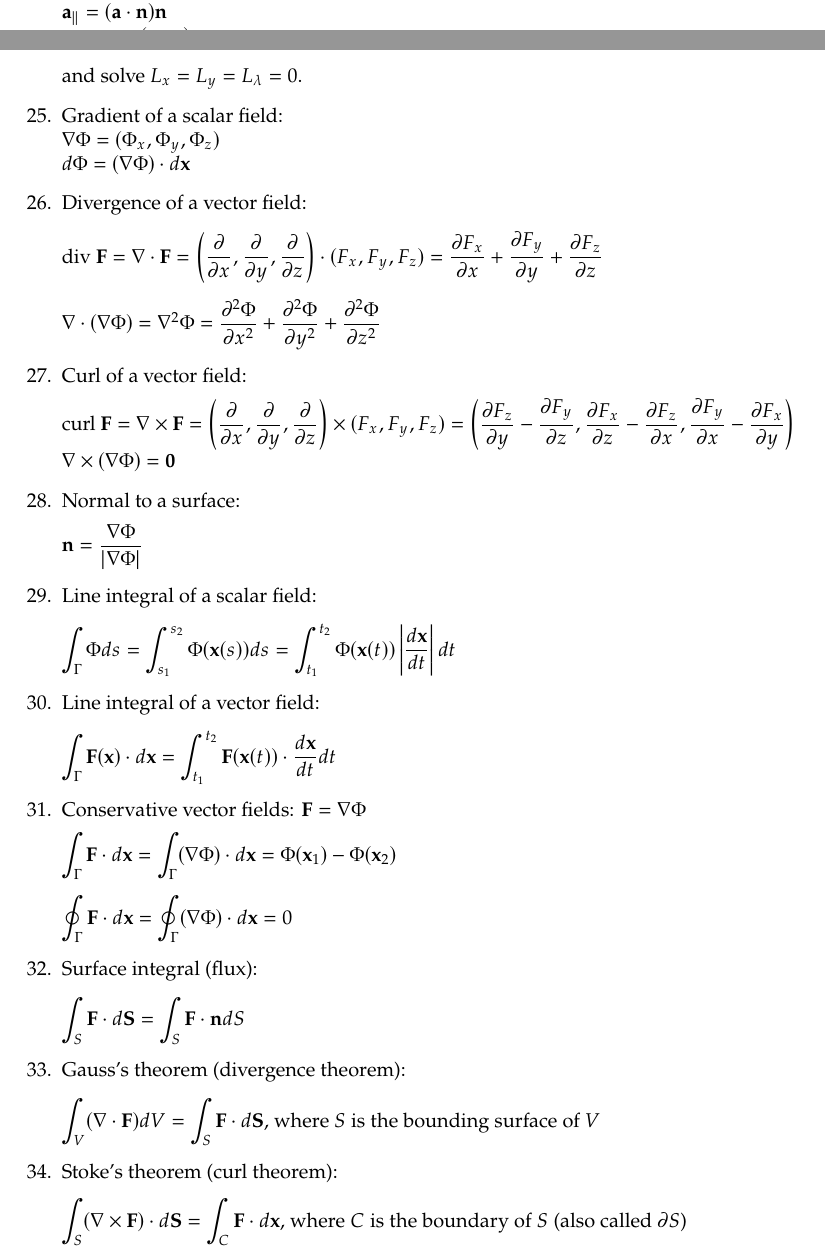
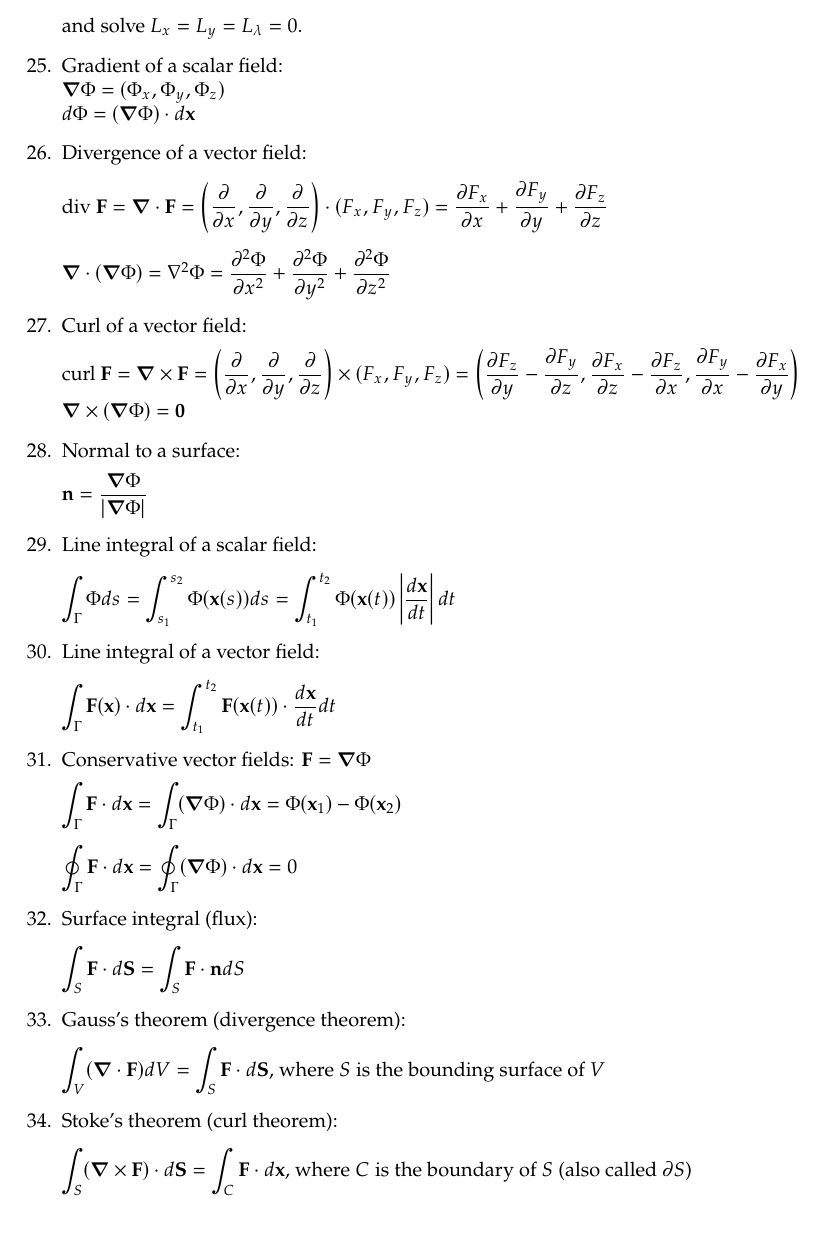
Before and after one commit to VictorZXY/nst-part-ia-maths-cheat-sheet, a LaTeX document (NST Maths Formulae.tex): two parts of pages 1 and 4 of 6 before the commit and part of page 4 of 6 after it, the two joined at a grey line, cut at the place of the change, the shorter picture padded with empty space. Compiled offline with pdfLaTeX.

Commit message:
Minor bug fixes

```diff
--- a/NST Maths Formulae.tex
+++ b/NST Maths Formulae.tex
@@ -148,29 +148,29 @@
             \[L(x,y,\lambda)=f(x,y)-\lambda g(x,y)\]
         and solve $L_x=L_y=L_\lambda=0$.
     \item Gradient of a scalar field:\\
-        $\mathbf{\nabla}\Phi=(\Phi_x,\Phi_y,\Phi_z)$\\
-        $d\Phi=(\mathbf{\nabla}\Phi)\cdot d\mathbf{x}$
+        $\bm{\nabla}\Phi=(\Phi_x,\Phi_y,\Phi_z)$\\
+        $d\Phi=(\bm{\nabla}\Phi)\cdot d\mathbf{x}$
     \item Divergence of a vector field:\smallbreak
-        div $\mathbf{F}=\mathbf{\nabla}\cdot\mathbf{F}=\left(\dfrac{\partial}{\partial x},\dfrac{\partial}{\partial y},\dfrac{\partial}{\partial z}\right)\cdot(F_x,F_y,F_z)=\dfrac{\partial F_x}{\partial x}+\dfrac{\partial F_y}{\partial y}+\dfrac{\partial F_z}{\partial z}$\smallbreak
-        $\mathbf{\nabla}\cdot(\mathbf{\nabla}\Phi)=\nabla^2\Phi=\dfrac{\partial^2\Phi}{\partial x^2}+\dfrac{\partial^2\Phi}{\partial y^2}+\dfrac{\partial^2\Phi}{\partial z^2}$
+        div $\mathbf{F}=\bm{\nabla}\cdot\mathbf{F}=\left(\dfrac{\partial}{\partial x},\dfrac{\partial}{\partial y},\dfrac{\partial}{\partial z}\right)\cdot(F_x,F_y,F_z)=\dfrac{\partial F_x}{\partial x}+\dfrac{\partial F_y}{\partial y}+\dfrac{\partial F_z}{\partial z}$\smallbreak
+        $\bm{\nabla}\cdot(\bm{\nabla}\Phi)=\nabla^2\Phi=\dfrac{\partial^2\Phi}{\partial x^2}+\dfrac{\partial^2\Phi}{\partial y^2}+\dfrac{\partial^2\Phi}{\partial z^2}$
     \item Curl of a vector field:\smallbreak
-        curl $\mathbf{F}=\mathbf{\nabla}\times\mathbf{F}=\left(\dfrac{\partial}{\partial x},\dfrac{\partial}{\partial y},\dfrac{\partial}{\partial z}\right)\times(F_x,F_y,F_z)=\left(\dfrac{\partial F_z}{\partial y}-\dfrac{\partial F_y}{\partial z},\dfrac{\partial F_x}{\partial z}-\dfrac{\partial F_z}{\partial x},\dfrac{\partial F_y}{\partial x}-\dfrac{\partial F_x}{\partial y}\right)$\\
-        $\mathbf{\nabla}\times(\mathbf{\nabla}\Phi)=\mathbf{0}$
+        curl $\mathbf{F}=\bm{\nabla}\times\mathbf{F}=\left(\dfrac{\partial}{\partial x},\dfrac{\partial}{\partial y},\dfrac{\partial}{\partial z}\right)\times(F_x,F_y,F_z)=\left(\dfrac{\partial F_z}{\partial y}-\dfrac{\partial F_y}{\partial z},\dfrac{\partial F_x}{\partial z}-\dfrac{\partial F_z}{\partial x},\dfrac{\partial F_y}{\partial x}-\dfrac{\partial F_x}{\partial y}\right)$\\
+        $\bm{\nabla}\times(\bm{\nabla}\Phi)=\mathbf{0}$
     \item Normal to a surface:\smallbreak
-        $\mathbf{n}=\dfrac{\mathbf{\nabla}\Phi}{|\mathbf{\nabla}\Phi|}$
+        $\mathbf{n}=\dfrac{\bm{\nabla}\Phi}{|\bm{\nabla}\Phi|}$
     \item Line integral of a scalar field:\smallbreak
         $\displaystyle\int_\Gamma\Phi ds=\displaystyle\int_{s_1}^{s_2}\Phi(\mathbf{x}(s))ds=\displaystyle\int_{t_1}^{t_2}\Phi(\mathbf{x}(t))\left|\dfrac{d\mathbf{x}}{dt}\right|dt$
     \item Line integral of a vector field:\smallbreak
         $\displaystyle\int_\Gamma\mathbf{F}(\mathbf{x})\cdot d\mathbf{x}=\displaystyle\int_{t_1}^{t_2}\mathbf{F}(\mathbf{x}(t))\cdot\dfrac{d\mathbf{x}}{dt}dt$
-    \item Conservative vector fields: $\mathbf{F}=\mathbf{\nabla}\Phi$\smallbreak
-        $\displaystyle\int_\Gamma\mathbf{F}\cdot d\mathbf{x}=\displaystyle\int_\Gamma(\mathbf{\nabla}\Phi)\cdot d\mathbf{x}=\Phi(\mathbf{x}_1)-\Phi(\mathbf{x}_2)$\smallbreak
-        $\displaystyle\oint_\Gamma\mathbf{F}\cdot d\mathbf{x}=\displaystyle\oint_\Gamma(\mathbf{\nabla}\Phi)\cdot d\mathbf{x}=0$
+    \item Conservative vector fields: $\mathbf{F}=\bm{\nabla}\Phi$\smallbreak
+        $\displaystyle\int_\Gamma\mathbf{F}\cdot d\mathbf{x}=\displaystyle\int_\Gamma(\bm{\nabla}\Phi)\cdot d\mathbf{x}=\Phi(\mathbf{x}_1)-\Phi(\mathbf{x}_2)$\smallbreak
+        $\displaystyle\oint_\Gamma\mathbf{F}\cdot d\mathbf{x}=\displaystyle\oint_\Gamma(\bm{\nabla}\Phi)\cdot d\mathbf{x}=0$
     \item Surface integral (flux):\smallbreak
         $\displaystyle\int_S\mathbf{F}\cdot d\mathbf{S}=\displaystyle\int_S\mathbf{F}\cdot\mathbf{n}dS$
     \item Gauss's theorem (divergence theorem):\smallbreak
-        $\displaystyle\int_V(\mathbf{\nabla}\cdot\mathbf{F})dV=\displaystyle\int_S\mathbf{F}\cdot d\mathbf{S}$, where $S$ is the bounding surface of $V$
+        $\displaystyle\int_V(\bm{\nabla}\cdot\mathbf{F})dV=\displaystyle\int_S\mathbf{F}\cdot d\mathbf{S}$, where $S$ is the bounding surface of $V$
     \item Stoke's theorem (curl theorem):\smallbreak
-        $\displaystyle\int_S(\mathbf{\nabla}\times\mathbf{F})\cdot d\mathbf{S}=\displaystyle\int_C\mathbf{F}\cdot d\mathbf{x}$, where $C$ is the boundary of $S$ (also called $\partial S$)
+        $\displaystyle\int_S(\bm{\nabla}\times\mathbf{F})\cdot d\mathbf{S}=\displaystyle\int_C\mathbf{F}\cdot d\mathbf{x}$, where $C$ is the boundary of $S$ (also called $\partial S$)
     \newpage
     \item Decomposing matrix $\mathbf{M}$ as sum of a symmetric matrix $\mathbf{S}$ and an anti-symmetric matrix $\mathbf{A}$: \\
         $\mathbf{S}=\frac{1}{2}(\mathbf{M}+\mathbf{M}^T)$, $\mathbf{A}=\frac{1}{2}(\mathbf{M}-\mathbf{M}^T)$\\
```
Also changed, not shown: NST Maths Formulae.pdf, NST Maths Formulae.tex (18 more changed lines).
